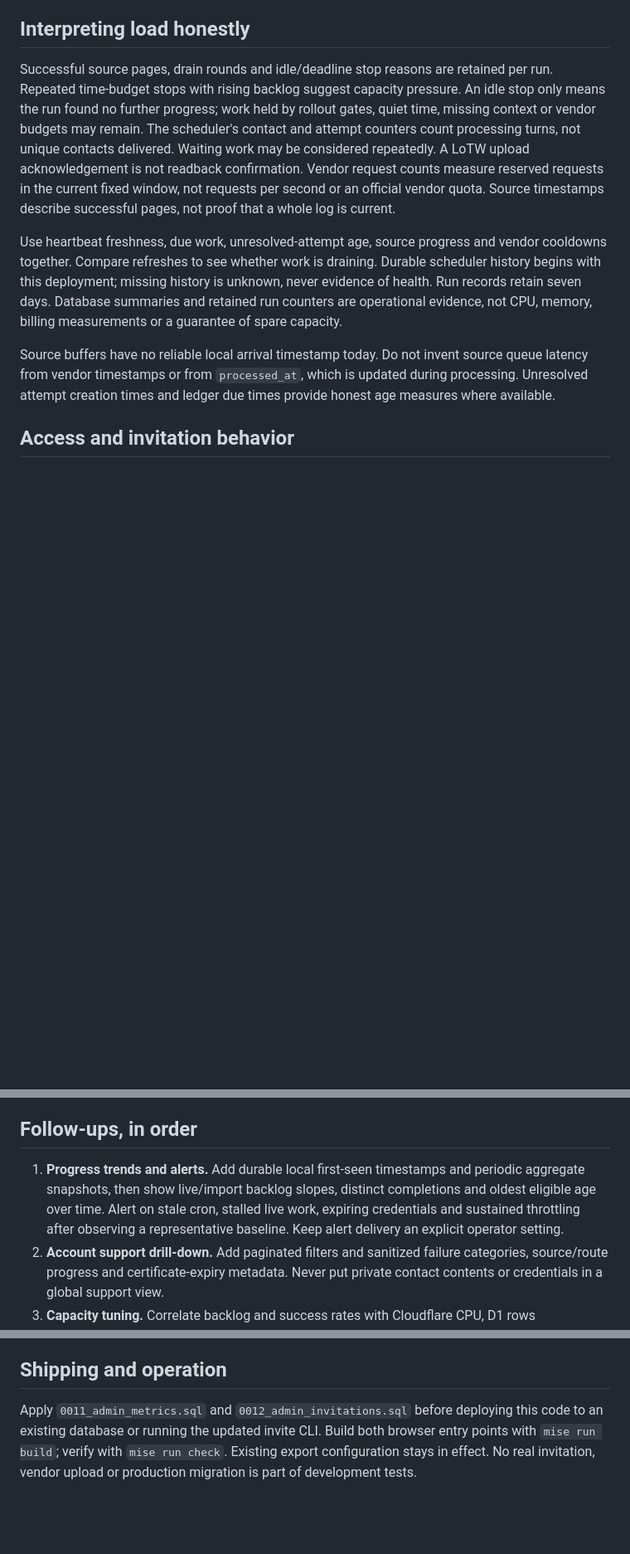
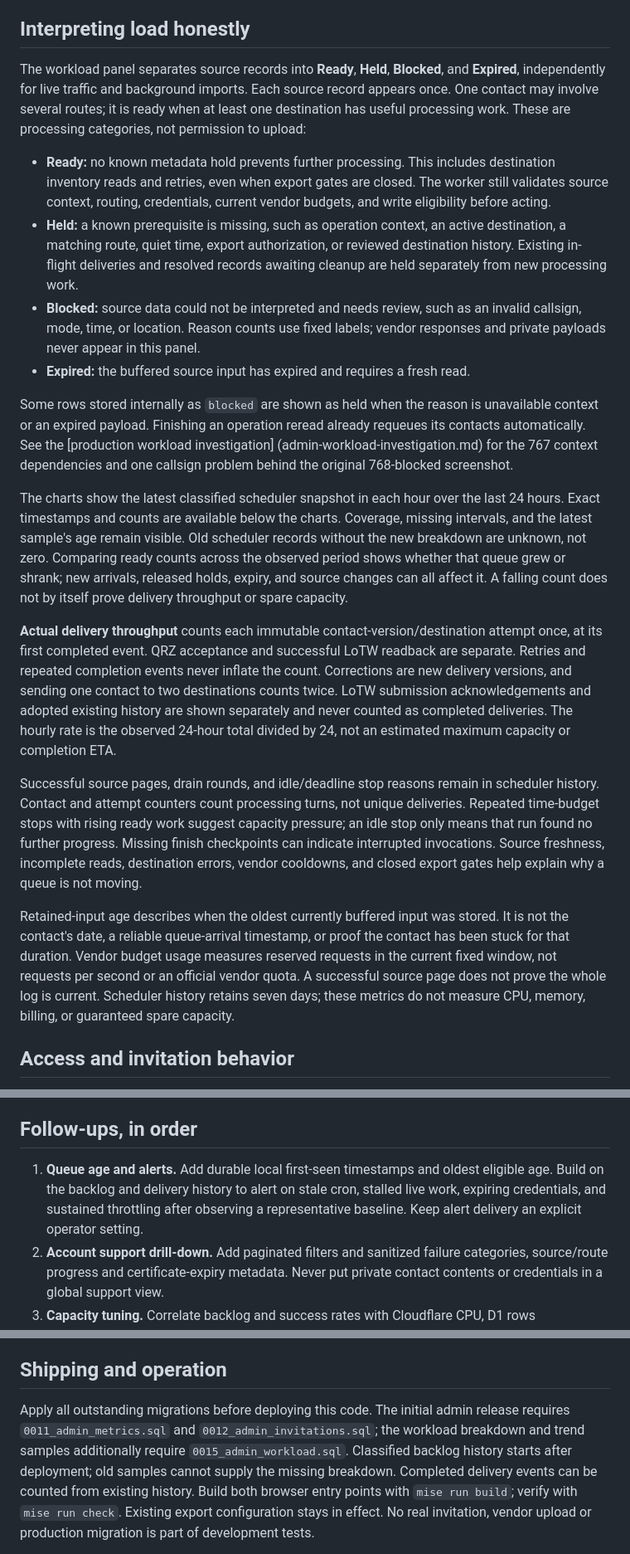
Before and after one commit to rwjblue/lofi-qso-ferry, a Markdown page: docs/admin.md, 3 parts joined by grey strips. Shown at 83% size. Drawn GitHub-style; blank space fills up the shorter version.

Commit message:
docs: explain workload metrics and blocked record findings
Record the production investigation and explain metric boundaries,
recovery behavior, and the migration required before deployment.

```diff
--- a/docs/admin.md
+++ b/docs/admin.md
@@ -23,28 +23,62 @@ or a dependency on Cloudflare management credentials in the app.
 
 ## Interpreting load honestly
 
-Successful source pages, drain rounds and idle/deadline stop reasons are
-retained per run. Repeated time-budget stops with rising backlog suggest
-capacity pressure. An idle stop only means the run found no further progress;
-work held by rollout gates, quiet time, missing context or vendor budgets may
-remain. The scheduler's contact and attempt counters count processing turns, not unique
-contacts delivered. Waiting work may be considered repeatedly. A LoTW upload
-acknowledgement is not readback confirmation. Vendor request counts measure
+The workload panel separates source records into **Ready**, **Held**,
+**Blocked**, and **Expired**, independently for live traffic and background
+imports. Each source record appears once. One contact may involve several
+routes; it is ready when at least one destination has useful processing work.
+These are processing categories, not permission to upload:
+- **Ready:** no known metadata hold prevents further processing. This includes
+  destination inventory reads and retries, even when export gates are closed.
+  The worker still validates source context, routing, credentials, current
+  vendor budgets, and write eligibility before acting.
+- **Held:** a known prerequisite is missing, such as operation context, an active
+  destination, a matching route, quiet time, export authorization, or reviewed
+  destination history. Existing in-flight deliveries and resolved records
+  awaiting cleanup are held separately from new processing work.
+- **Blocked:** source data could not be interpreted and needs review, such as an
+  invalid callsign, mode, time, or location. Reason counts use fixed labels;
+  vendor responses and private payloads never appear in this panel.
+- **Expired:** the buffered source input has expired and requires a fresh read.
+
+Some rows stored internally as `blocked` are shown as held when the reason is
+unavailable context or an expired payload. Finishing an operation reread already
+requeues its contacts automatically. See the [production workload investigation]
+(admin-workload-investigation.md) for the 767 context dependencies and one
+callsign problem behind the original 768-blocked screenshot.
+
+The charts show the latest classified scheduler snapshot in each hour over the
+last 24 hours. Exact timestamps and counts are available below the charts.
+Coverage, missing intervals, and the latest sample's age remain visible. Old
+scheduler records without the new breakdown are unknown, not zero. Comparing
+ready counts across the observed period shows whether that queue grew or shrank;
+new arrivals, released holds, expiry, and source changes can all affect it. A
+falling count does not by itself prove delivery throughput or spare capacity.
+
+**Actual delivery throughput** counts each immutable contact-version/destination
+attempt once, at its first completed event. QRZ acceptance and successful LoTW
+readback are separate. Retries and repeated completion events never inflate the
+count. Corrections are new delivery versions, and sending one contact to two
+destinations counts twice. LoTW submission acknowledgements and adopted existing
+history are shown separately and never counted as completed deliveries. The
+hourly rate is the observed 24-hour total divided by 24, not an estimated maximum
+capacity or completion ETA.
+
+Successful source pages, drain rounds, and idle/deadline stop reasons remain in
+scheduler history. Contact and attempt counters count processing turns, not
+unique deliveries. Repeated time-budget stops with rising ready work suggest
+capacity pressure; an idle stop only means that run found no further progress.
+Missing finish checkpoints can indicate interrupted invocations. Source
+freshness, incomplete reads, destination errors, vendor cooldowns, and closed
+export gates help explain why a queue is not moving.
+
+Retained-input age describes when the oldest currently buffered input was
+stored. It is not the contact's date, a reliable queue-arrival timestamp, or
+proof the contact has been stuck for that duration. Vendor budget usage measures
 reserved requests in the current fixed window, not requests per second or an
-official vendor quota. Source timestamps describe successful pages, not proof
-that a whole log is current.
-
-Use heartbeat freshness, due work, unresolved-attempt age, source progress and
-vendor cooldowns together. Compare refreshes to see whether work is draining.
-Durable scheduler history begins with this deployment; missing history is
-unknown, never evidence of health. Run records retain seven days. Database
-summaries and retained run counters are operational evidence, not CPU, memory,
-billing measurements or a guarantee of spare capacity.
-
-Source buffers have no reliable local arrival timestamp today. Do not invent
-source queue latency from vendor timestamps or from `processed_at`, which is
-updated during processing. Unresolved attempt creation times and ledger due
-times provide honest age measures where available.
+official vendor quota. A successful source page does not prove the whole log is
+current. Scheduler history retains seven days; these metrics do not measure CPU,
+memory, billing, or guaranteed spare capacity.
 
 ## Access and invitation behavior
 
@@ -74,11 +108,11 @@ Expired and revoked invitations remain visible for 90 days after expiry.
 
 ## Follow-ups, in order
 
-1. **Progress trends and alerts.** Add durable local first-seen timestamps and
-   periodic aggregate snapshots, then show live/import backlog slopes, distinct
-   completions and oldest eligible age over time. Alert on stale cron, stalled
-   live work, expiring credentials and sustained throttling after observing a
-   representative baseline. Keep alert delivery an explicit operator setting.
+1. **Queue age and alerts.** Add durable local first-seen timestamps and oldest
+   eligible age. Build on the backlog and delivery history to alert on stale
+   cron, stalled live work, expiring credentials, and sustained throttling after
+   observing a representative baseline. Keep alert delivery an explicit
+   operator setting.
 2. **Account support drill-down.** Add paginated filters and sanitized failure
    categories, source/route progress and certificate-expiry metadata. Never put
    private contact contents or credentials in a global support view.
@@ -92,8 +126,12 @@ Expired and revoked invitations remain visible for 90 days after expiry.
 
 ## Shipping and operation
 
-Apply `0011_admin_metrics.sql` and `0012_admin_invitations.sql` before deploying
-this code to an existing database or running the updated invite CLI.
+Apply all outstanding migrations before deploying this code. The initial admin
+release requires `0011_admin_metrics.sql` and `0012_admin_invitations.sql`; the
+workload breakdown and trend samples additionally require
+`0015_admin_workload.sql`. Classified backlog history starts after deployment;
+old samples cannot supply the missing breakdown. Completed delivery events can
+be counted from existing history.
 Build both browser entry points with `mise run build`; verify with
 `mise run check`. Existing export configuration stays in effect. No real
 invitation, vendor upload or production migration is part of development tests.
```
Also changed, not shown: docs/admin-workload-investigation.md (added, +71 -0 lines).
